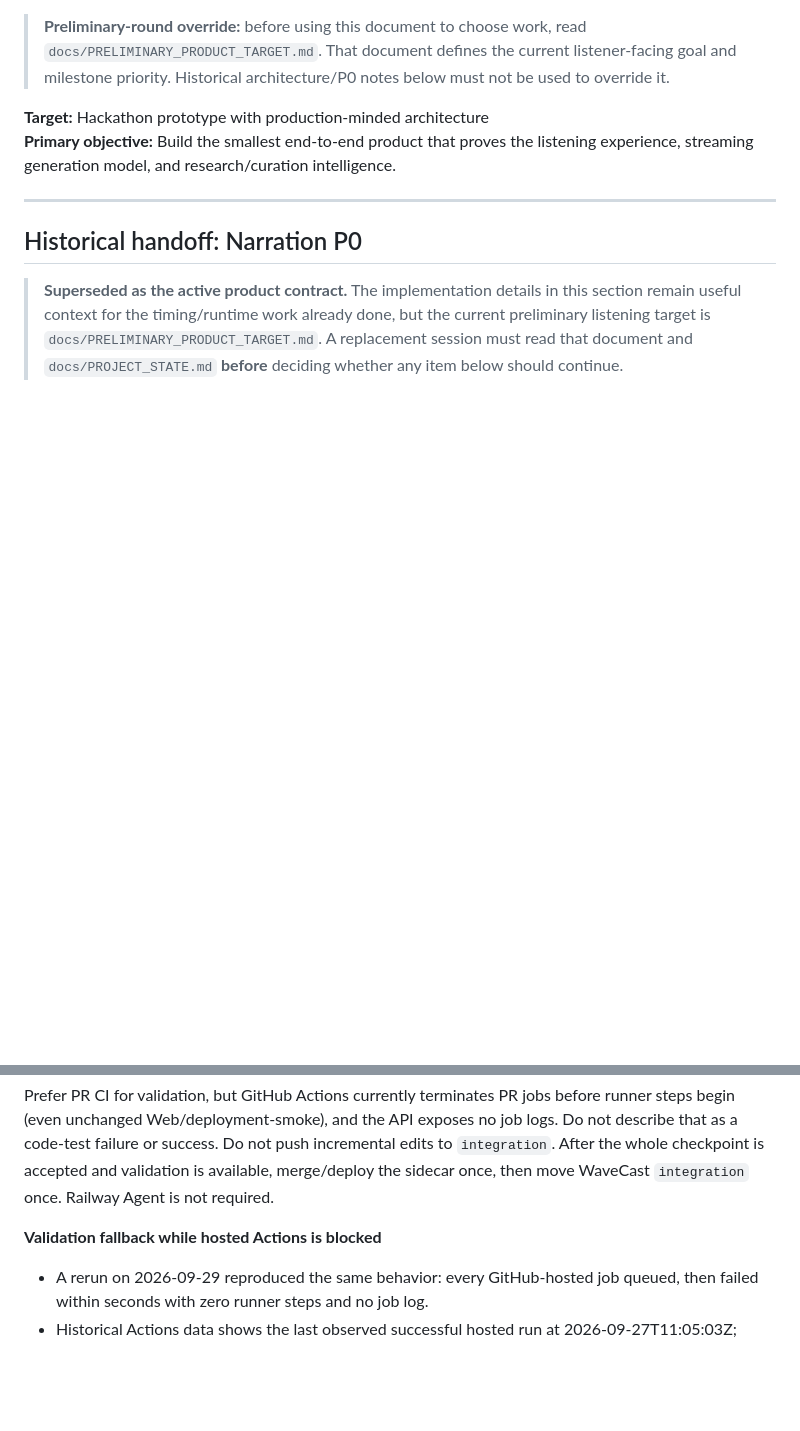
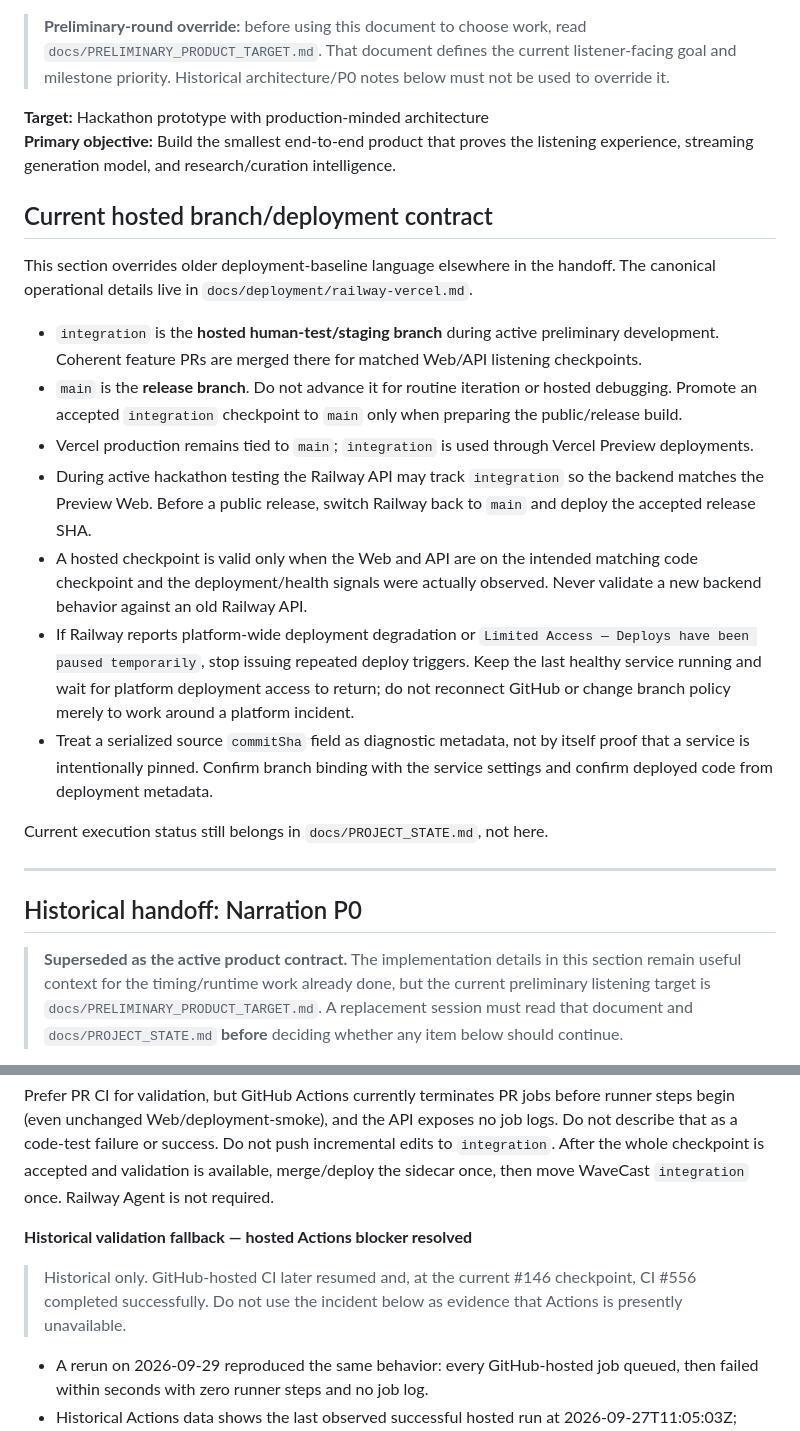
Before and after one commit to ZakuZakuu/wavecast, a Markdown page: docs/CODEX_HANDOFF.md, 2 parts joined by grey strips. Rendered like a GitHub page; blank space fills up the shorter version.

Commit message:
docs: make hosted branch contract explicit

```diff
--- a/docs/CODEX_HANDOFF.md
+++ b/docs/CODEX_HANDOFF.md
@@ -10,6 +10,37 @@ state is maintained in `docs/PROJECT_STATE.md`.
 
 **Target:** Hackathon prototype with production-minded architecture
 **Primary objective:** Build the smallest end-to-end product that proves the listening experience, streaming generation model, and research/curation intelligence.
+
+## Current hosted branch/deployment contract
+
+This section overrides older deployment-baseline language elsewhere in the
+handoff. The canonical operational details live in
+`docs/deployment/railway-vercel.md`.
+
+- `integration` is the **hosted human-test/staging branch** during active
+  preliminary development. Coherent feature PRs are merged there for matched
+  Web/API listening checkpoints.
+- `main` is the **release branch**. Do not advance it for routine iteration or
+  hosted debugging. Promote an accepted `integration` checkpoint to `main`
+  only when preparing the public/release build.
+- Vercel production remains tied to `main`; `integration` is used through
+  Vercel Preview deployments.
+- During active hackathon testing the Railway API may track `integration` so
+  the backend matches the Preview Web. Before a public release, switch Railway
+  back to `main` and deploy the accepted release SHA.
+- A hosted checkpoint is valid only when the Web and API are on the intended
+  matching code checkpoint and the deployment/health signals were actually
+  observed. Never validate a new backend behavior against an old Railway API.
+- If Railway reports platform-wide deployment degradation or
+  `Limited Access — Deploys have been paused temporarily`, stop issuing repeated
+  deploy triggers. Keep the last healthy service running and wait for platform
+  deployment access to return; do not reconnect GitHub or change branch policy
+  merely to work around a platform incident.
+- Treat a serialized source `commitSha` field as diagnostic metadata, not by
+  itself proof that a service is intentionally pinned. Confirm branch binding
+  with the service settings and confirm deployed code from deployment metadata.
+
+Current execution status still belongs in `docs/PROJECT_STATE.md`, not here.
 
 ---
 
@@ -84,7 +115,12 @@ accepted and validation is available, merge/deploy the sidecar once, then move
 WaveCast `integration` once. Railway Agent is not required.
 
 
-**Validation fallback while hosted Actions is blocked**
+**Historical validation fallback — hosted Actions blocker resolved**
+
+> Historical only. GitHub-hosted CI later resumed and, at the current #146
+> checkpoint, CI #556 completed successfully. Do not use the incident below as
+> evidence that Actions is presently unavailable.
+
 
 - A rerun on 2026-09-29 reproduced the same behavior: every GitHub-hosted job
   queued, then failed within seconds with zero runner steps and no job log.
```
